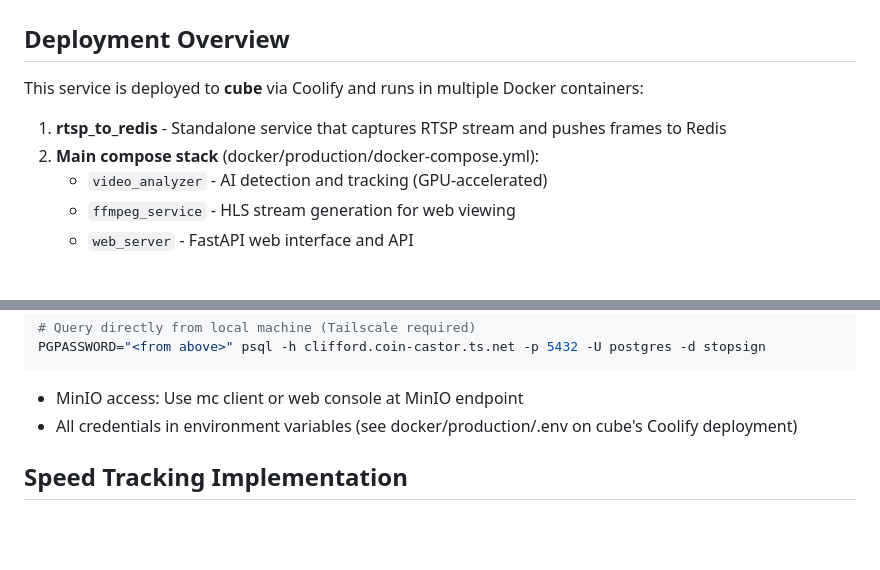
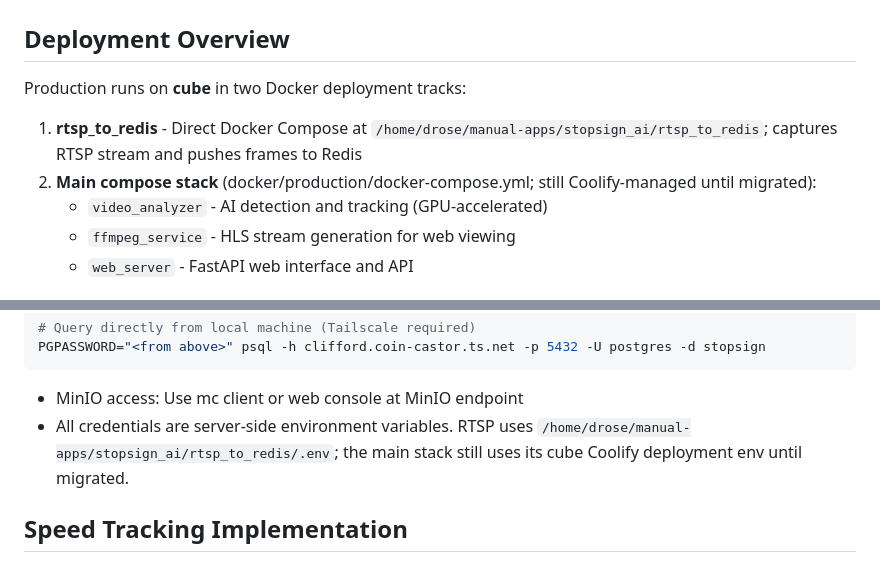
Before and after one commit to cipher982/stopsign_ai, a Markdown page: AGENTS.md, 2 parts joined by grey strips. Drawn GitHub-style; blank space fills up the shorter version.

Commit message:
docs: record direct rtsp deployment

````diff
--- a/AGENTS.md
+++ b/AGENTS.md
@@ -1,9 +1,9 @@
 # Stop Sign AI - Deployment & Architecture
 
 ## Deployment Overview
-This service is deployed to **cube** via Coolify and runs in multiple Docker containers:
-1. **rtsp_to_redis** - Standalone service that captures RTSP stream and pushes frames to Redis
-2. **Main compose stack** (docker/production/docker-compose.yml):
+Production runs on **cube** in two Docker deployment tracks:
+1. **rtsp_to_redis** - Direct Docker Compose at `/home/drose/manual-apps/stopsign_ai/rtsp_to_redis`; captures RTSP stream and pushes frames to Redis
+2. **Main compose stack** (docker/production/docker-compose.yml; still Coolify-managed until migrated):
    - `video_analyzer` - AI detection and tracking (GPU-accelerated)
    - `ffmpeg_service` - HLS stream generation for web viewing
    - `web_server` - FastAPI web interface and API
@@ -99,7 +99,7 @@ PGPASSWORD="<from above>" psql -h clifford.coin-castor.ts.net -p 5432 -U postgre
 ```
 
 - MinIO access: Use mc client or web console at MinIO endpoint
-- All credentials in environment variables (see docker/production/.env on cube's Coolify deployment)
+- All credentials are server-side environment variables. RTSP uses `/home/drose/manual-apps/stopsign_ai/rtsp_to_redis/.env`; the main stack still uses its cube Coolify deployment env until migrated.
 
 ## Speed Tracking Implementation
 
````
